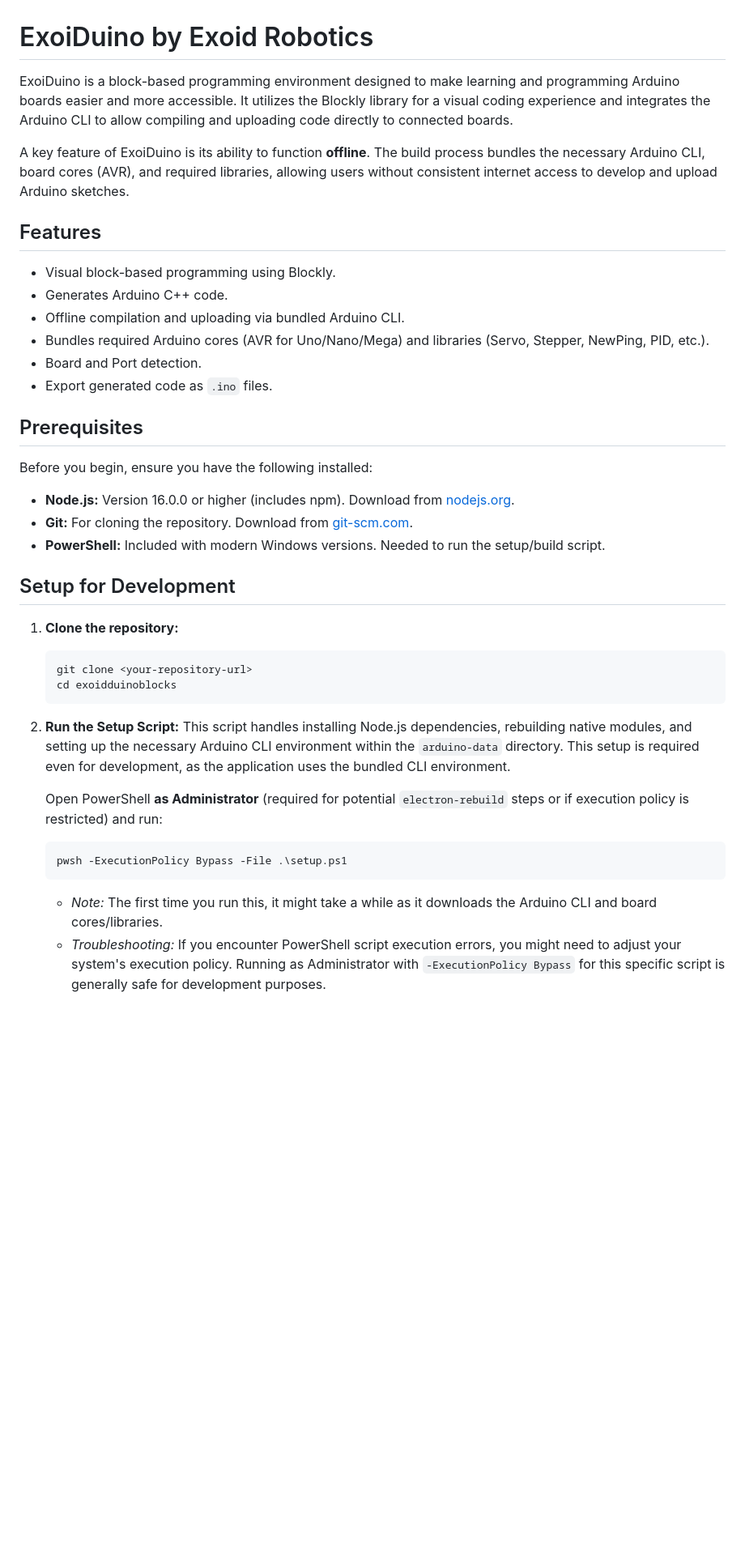
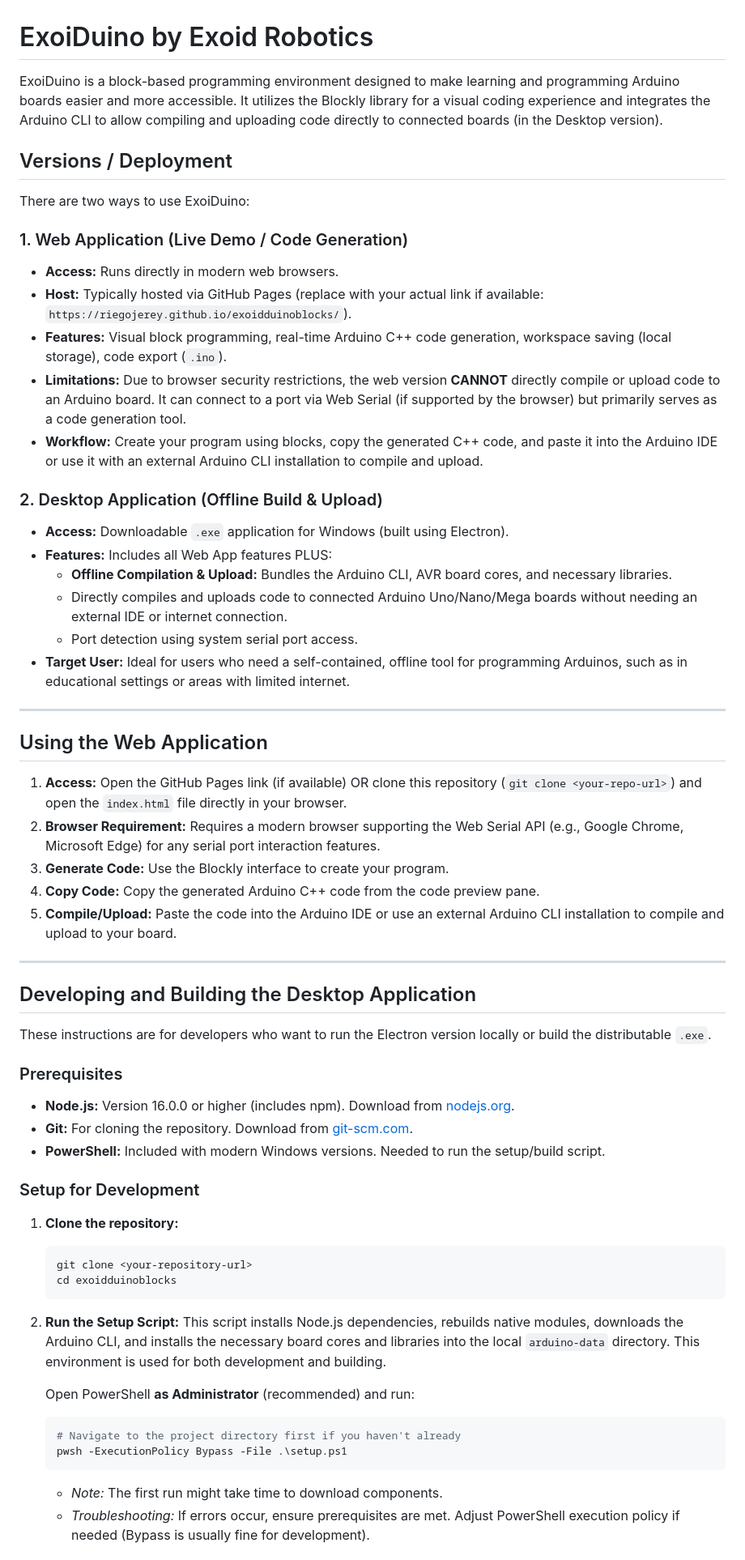
Before and after one commit to riegojerey/exoidduinoblocks, a Markdown page: readme.md, the part around the change printed below. Shown: that part at 81% size. GitHub-like rendering; blank space fills up the shorter version.

````diff
--- a/readme.md
+++ b/readme.md
@@ -1,27 +1,51 @@
 # ExoiDuino by Exoid Robotics
 
-ExoiDuino is a block-based programming environment designed to make learning and programming Arduino boards easier and more accessible. It utilizes the Blockly library for a visual coding experience and integrates the Arduino CLI to allow compiling and uploading code directly to connected boards.
+ExoiDuino is a block-based programming environment designed to make learning and programming Arduino boards easier and more accessible. It utilizes the Blockly library for a visual coding experience and integrates the Arduino CLI to allow compiling and uploading code directly to connected boards (in the Desktop version).
 
-A key feature of ExoiDuino is its ability to function **offline**. The build process bundles the necessary Arduino CLI, board cores (AVR), and required libraries, allowing users without consistent internet access to develop and upload Arduino sketches.
+## Versions / Deployment
 
-## Features
+There are two ways to use ExoiDuino:
 
-*   Visual block-based programming using Blockly.
-*   Generates Arduino C++ code.
-*   Offline compilation and uploading via bundled Arduino CLI.
-*   Bundles required Arduino cores (AVR for Uno/Nano/Mega) and libraries (Servo, Stepper, NewPing, PID, etc.).
-*   Board and Port detection.
-*   Export generated code as `.ino` files.
+### 1. Web Application (Live Demo / Code Generation)
 
-## Prerequisites
+*   **Access:** Runs directly in modern web browsers.
+*   **Host:** Typically hosted via GitHub Pages (replace with your actual link if available: `https://riegojerey.github.io/exoidduinoblocks/`).
+*   **Features:** Visual block programming, real-time Arduino C++ code generation, workspace saving (local storage), code export (`.ino`).
+*   **Limitations:** Due to browser security restrictions, the web version **CANNOT** directly compile or upload code to an Arduino board. It can connect to a port via Web Serial (if supported by the browser) but primarily serves as a code generation tool.
+*   **Workflow:** Create your program using blocks, copy the generated C++ code, and paste it into the Arduino IDE or use it with an external Arduino CLI installation to compile and upload.
 
-Before you begin, ensure you have the following installed:
+### 2. Desktop Application (Offline Build & Upload)
+
+*   **Access:** Downloadable `.exe` application for Windows (built using Electron).
+*   **Features:** Includes all Web App features PLUS:
+    *   **Offline Compilation & Upload:** Bundles the Arduino CLI, AVR board cores, and necessary libraries.
+    *   Directly compiles and uploads code to connected Arduino Uno/Nano/Mega boards without needing an external IDE or internet connection.
+    *   Port detection using system serial port access.
+*   **Target User:** Ideal for users who need a self-contained, offline tool for programming Arduinos, such as in educational settings or areas with limited internet.
+
+---
+
+## Using the Web Application
+
+1.  **Access:** Open the GitHub Pages link (if available) OR clone this repository (`git clone <your-repo-url>`) and open the `index.html` file directly in your browser.
+2.  **Browser Requirement:** Requires a modern browser supporting the Web Serial API (e.g., Google Chrome, Microsoft Edge) for any serial port interaction features.
+3.  **Generate Code:** Use the Blockly interface to create your program.
+4.  **Copy Code:** Copy the generated Arduino C++ code from the code preview pane.
+5.  **Compile/Upload:** Paste the code into the Arduino IDE or use an external Arduino CLI installation to compile and upload to your board.
+
+---
+
+## Developing and Building the Desktop Application
+
+These instructions are for developers who want to run the Electron version locally or build the distributable `.exe`.
+
+### Prerequisites
 
 *   **Node.js:** Version 16.0.0 or higher (includes npm). Download from [nodejs.org](https://nodejs.org/).
 *   **Git:** For cloning the repository. Download from [git-scm.com](https://git-scm.com/).
 *   **PowerShell:** Included with modern Windows versions. Needed to run the setup/build script.
 
-## Setup for Development
+### Setup for Development
 
 1.  **Clone the repository:**
     ```bash
@@ -30,12 +54,13 @@ Before you begin, ensure you have the following installed:
     ```
 
 2.  **Run the Setup Script:**
-    This script handles installing Node.js dependencies, rebuilding native modules, and setting up the necessary Arduino CLI environment within the `arduino-data` directory. This setup is required even for development, as the application uses the bundled CLI environment.
+    This script installs Node.js dependencies, rebuilds native modules, downloads the Arduino CLI, and installs the necessary board cores and libraries into the local `arduino-data` directory. This environment is used for both development and building.
 
-    Open PowerShell **as Administrator** (required for potential `electron-rebuild` steps or if execution policy is restricted) and run:
+    Open PowerShell **as Administrator** (recommended) and run:
     ```powershell
+    # Navigate to the project directory first if you haven't already
     pwsh -ExecutionPolicy Bypass -File .\setup.ps1
     ```
-    *   _Note:_ The first time you run this, it might take a while as it downloads the Arduino CLI and board cores/libraries.
-    *   _Troubleshooting:_ If you encounter PowerShell script execution errors, you might need to adjust your system's execution policy. Running as Administrator with `-ExecutionPolicy Bypass` for this specific script is generally safe for development purposes.
+    *   _Note:_ The first run might take time to download components.
+    *   _Troubleshooting:_ If errors occur, ensure prerequisites are met. Adjust PowerShell execution policy if needed (Bypass is usually fine for development).
 
````
Also changed, not shown: other parts of readme.md (+17 -18 lines).
